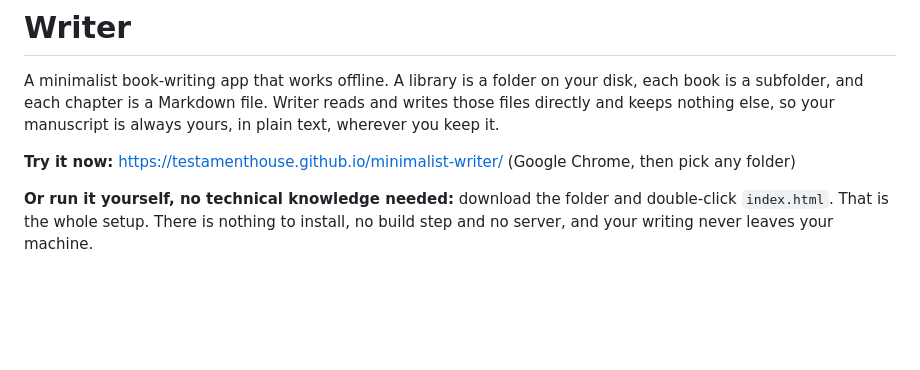
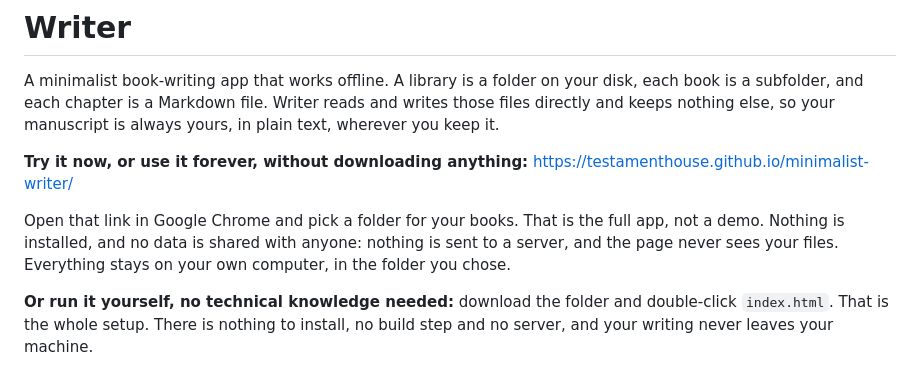
Before and after one commit to testamenthouse/minimalist-writer, a Markdown page: README.md, the part around the change. GitHub-like rendering; blank space fills up the shorter version.

```diff
--- a/README.md
+++ b/README.md
@@ -2,7 +2,9 @@
 
 A minimalist book-writing app that works offline. A library is a folder on your disk, each book is a subfolder, and each chapter is a Markdown file. Writer reads and writes those files directly and keeps nothing else, so your manuscript is always yours, in plain text, wherever you keep it.
 
-**Try it now:** https://testamenthouse.github.io/minimalist-writer/ (Google Chrome, then pick any folder)
+**Try it now, or use it forever, without downloading anything:** https://testamenthouse.github.io/minimalist-writer/
+
+Open that link in Google Chrome and pick a folder for your books. That is the full app, not a demo. Nothing is installed, and no data is shared with anyone: nothing is sent to a server, and the page never sees your files. Everything stays on your own computer, in the folder you chose.
 
 **Or run it yourself, no technical knowledge needed:** download the folder and double-click `index.html`. That is the whole setup. There is nothing to install, no build step and no server, and your writing never leaves your machine.
 
```
